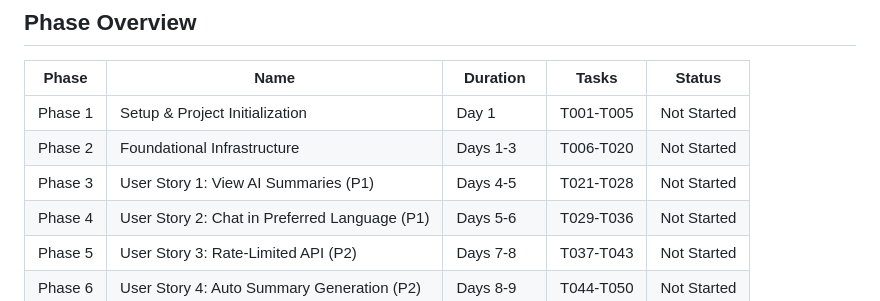
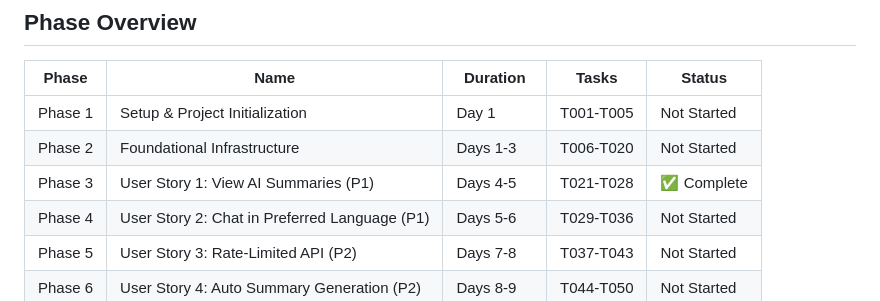
Before and after one commit to ghayth-afli/ai-chatbot-platform, a Markdown page: specs/005-multilang-summaries/tasks.md, the part around the change. Rendered like a GitHub page.

Commit message:
Phase 3 Complete: Add completion report and update task status

```diff
--- a/specs/005-multilang-summaries/tasks.md
+++ b/specs/005-multilang-summaries/tasks.md
@@ -15,7 +15,7 @@
 | ------- | --------------------------------------------- | ---------- | --------- | ----------- |
 | Phase 1 | Setup & Project Initialization                | Day 1      | T001-T005 | Not Started |
 | Phase 2 | Foundational Infrastructure                   | Days 1-3   | T006-T020 | Not Started |
-| Phase 3 | User Story 1: View AI Summaries (P1)          | Days 4-5   | T021-T028 | Not Started |
+| Phase 3 | User Story 1: View AI Summaries (P1)          | Days 4-5   | T021-T028 | ✅ Complete |
 | Phase 4 | User Story 2: Chat in Preferred Language (P1) | Days 5-6   | T029-T036 | Not Started |
 | Phase 5 | User Story 3: Rate-Limited API (P2)           | Days 7-8   | T037-T043 | Not Started |
 | Phase 6 | User Story 4: Auto Summary Generation (P2)    | Days 8-9   | T044-T050 | Not Started |
```
Also changed, not shown: PHASE3_COMPLETION.md (added, +464 -0 lines).
